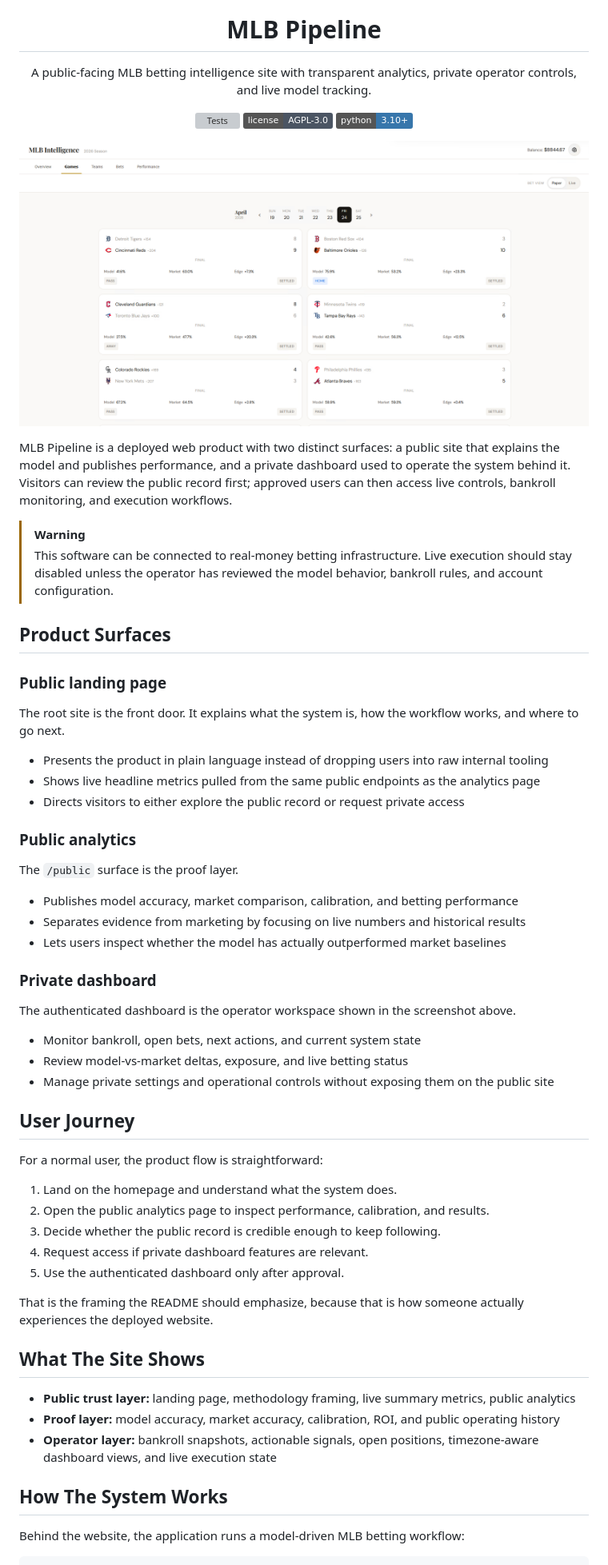
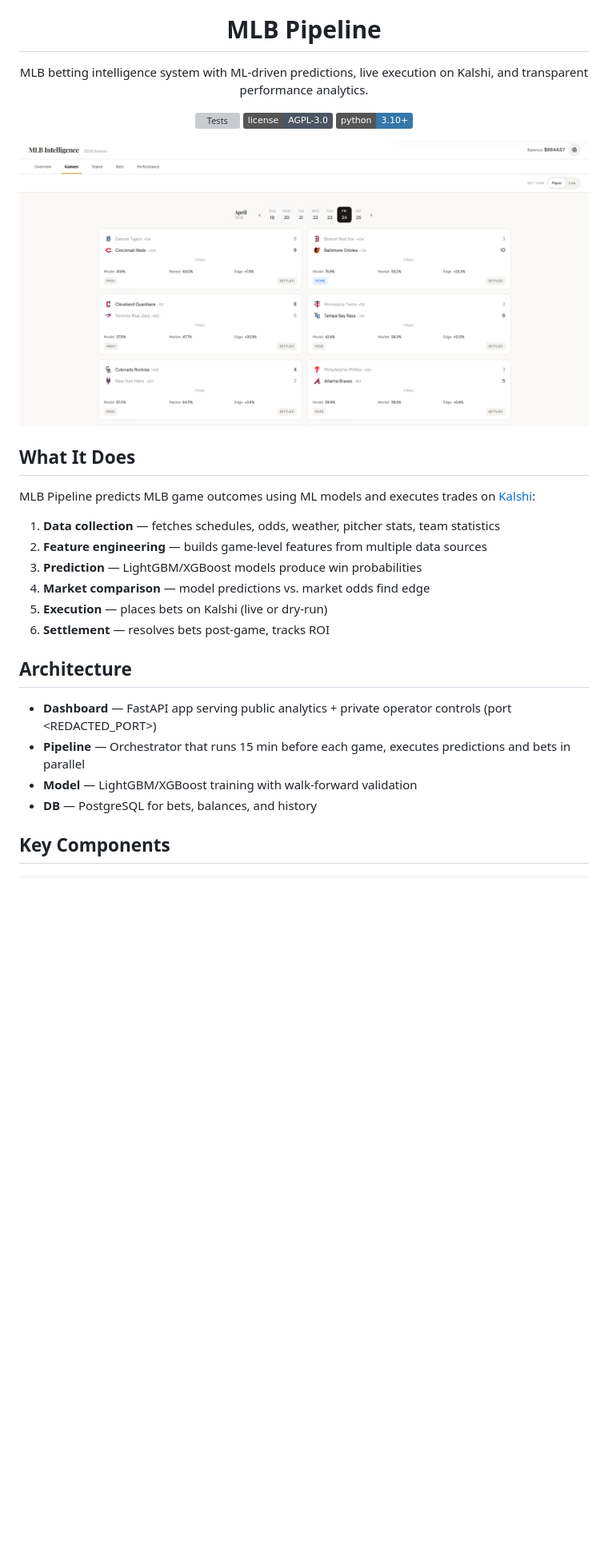
Before and after one commit to jeverett32/mlb-intelligence, a Markdown page: README.md, the part around one of its changes. Shown at 80% size. GitHub-like rendering; badges without logos; blank space fills up the shorter version; grey boxes are pictures that could not be loaded.

Commit message:
docs: streamline README to reflect ML pipeline

````diff
--- a/README.md
+++ b/README.md
@@ -4,7 +4,7 @@
 
 <h1 align="center">MLB Pipeline</h1>
 
-<p align="center">A public-facing MLB betting intelligence site with transparent analytics, private operator controls, and live model tracking.</p>
+<p align="center">MLB betting intelligence system with ML-driven predictions, live execution on Kalshi, and transparent performance analytics.</p>
 
 <p align="center">
   <a href="https://github.com/jeverett32/mlb-pipeline/actions/workflows/test.yml">
@@ -23,56 +23,23 @@
 </p>
 
-MLB Pipeline is a deployed web product with two distinct surfaces: a public site that explains the model and publishes performance, and a private dashboard used to operate the system behind it. Visitors can review the public record first; approved users can then access live controls, bankroll monitoring, and execution workflows.
+## What It Does
 
-> [!WARNING]
-> This software can be connected to real-money betting infrastructure. Live execution should stay disabled unless the operator has reviewed the model behavior, bankroll rules, and account configuration.
+MLB Pipeline predicts MLB game outcomes using ML models and executes trades on [Kalshi](https://kalshi.com):
 
-## Product Surfaces
+1. **Data collection** — fetches schedules, odds, weather, pitcher stats, team statistics
+2. **Feature engineering** — builds game-level features from multiple data sources
+3. **Prediction** — LightGBM/XGBoost models produce win probabilities
+4. **Market comparison** — model predictions vs. market odds find edge
+5. **Execution** — places bets on Kalshi (live or dry-run)
+6. **Settlement** — resolves bets post-game, tracks ROI
 
-### Public landing page
+## Architecture
 
-The root site is the front door. It explains what the system is, how the workflow works, and where to go next.
+- **Dashboard** — FastAPI app serving public analytics + private operator controls (port <REDACTED_PORT>)
+- **Pipeline** — Orchestrator that runs 15 min before each game, executes predictions and bets in parallel
+- **Model** — LightGBM/XGBoost training with walk-forward validation
+- **DB** — PostgreSQL for bets, balances, and history
 
-- Presents the product in plain language instead of dropping users into raw internal tooling
-- Shows live headline metrics pulled from the same public endpoints as the analytics page
-- Directs visitors to either explore the public record or request private access
-
-### Public analytics
-
-The `/public` surface is the proof layer.
-
-- Publishes model accuracy, market comparison, calibration, and betting performance
-- Separates evidence from marketing by focusing on live numbers and historical results
-- Lets users inspect whether the model has actually outperformed market baselines
-
-### Private dashboard
-
-The authenticated dashboard is the operator workspace shown in the screenshot above.
-
-- Monitor bankroll, open bets, next actions, and current system state
-- Review model-vs-market deltas, exposure, and live betting status
-- Manage private settings and operational controls without exposing them on the public site
-
-## User Journey
-
-For a normal user, the product flow is straightforward:
-
-1. Land on the homepage and understand what the system does.
-2. Open the public analytics page to inspect performance, calibration, and results.
-3. Decide whether the public record is credible enough to keep following.
-4. Request access if private dashboard features are relevant.
-5. Use the authenticated dashboard only after approval.
-
-That is the framing the README should emphasize, because that is how someone actually experiences the deployed website.
-
-## What The Site Shows
-
-- **Public trust layer:** landing page, methodology framing, live summary metrics, public analytics
-- **Proof layer:** model accuracy, market accuracy, calibration, ROI, and public operating history
-- **Operator layer:** bankroll snapshots, actionable signals, open positions, timezone-aware dashboard views, and live execution state
-
-## How The System Works
-
-Behind the website, the application runs a model-driven MLB betting workflow:
+## Key Components
 
 ```text
````
Also changed, not shown: other parts of README.md (+21 -44 lines).
